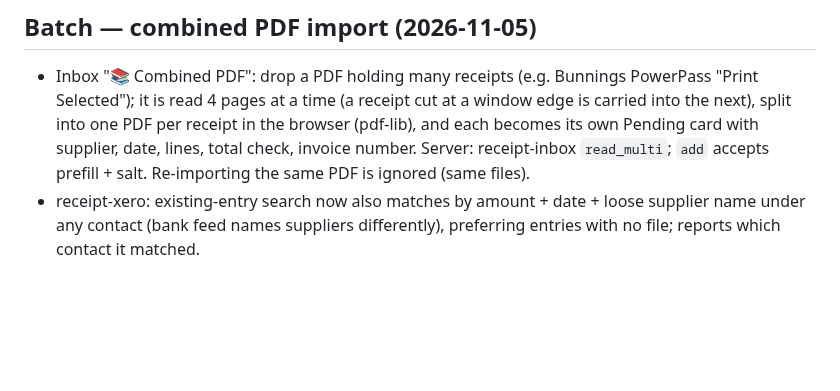
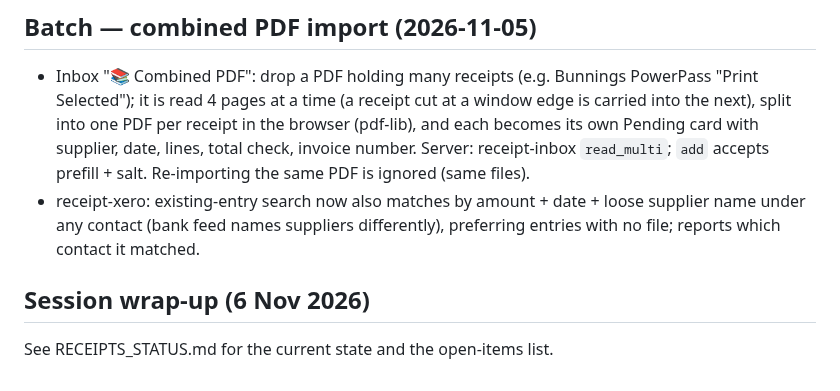
Before and after one commit to smatiere/matierehub, a Markdown page: CHANGES_PENDING.md, the part around the change. Rendered like a GitHub page; blank space fills up the shorter version.

Commit message:
Status notes: receipts, schedule and Xero loop (open items and where things live)
Co-Authored-By: Claude Sonnet 5.5 <noreply@anthropic.com>

```diff
--- a/CHANGES_PENDING.md
+++ b/CHANGES_PENDING.md
@@ -430,3 +430,6 @@ Files: `index.html`, `netlify/functions/hub-write.js` (new), `CLAUDE.md`. Verifi
 ## Batch — combined PDF import (2026-11-05)
 - Inbox "📚 Combined PDF": drop a PDF holding many receipts (e.g. Bunnings PowerPass "Print Selected"); it is read 4 pages at a time (a receipt cut at a window edge is carried into the next), split into one PDF per receipt in the browser (pdf-lib), and each becomes its own Pending card with supplier, date, lines, total check, invoice number. Server: receipt-inbox `read_multi`; `add` accepts prefill + salt. Re-importing the same PDF is ignored (same files).
 - receipt-xero: existing-entry search now also matches by amount + date + loose supplier name under any contact (bank feed names suppliers differently), preferring entries with no file; reports which contact it matched.
+
+## Session wrap-up (6 Nov 2026)
+See RECEIPTS_STATUS.md for the current state and the open-items list.
```
Also changed, not shown: RECEIPTS_STATUS.md (added, +31 -0 lines).
